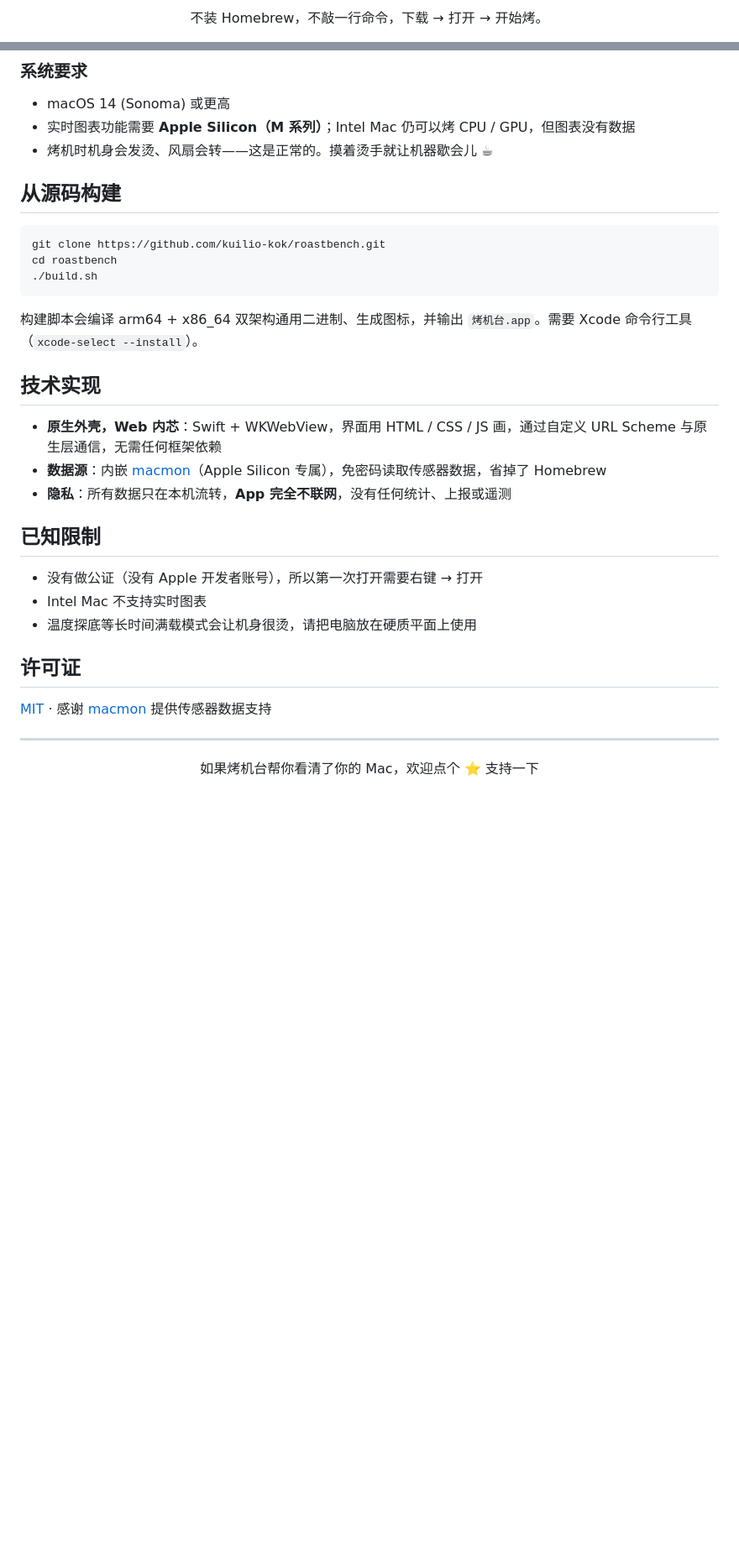
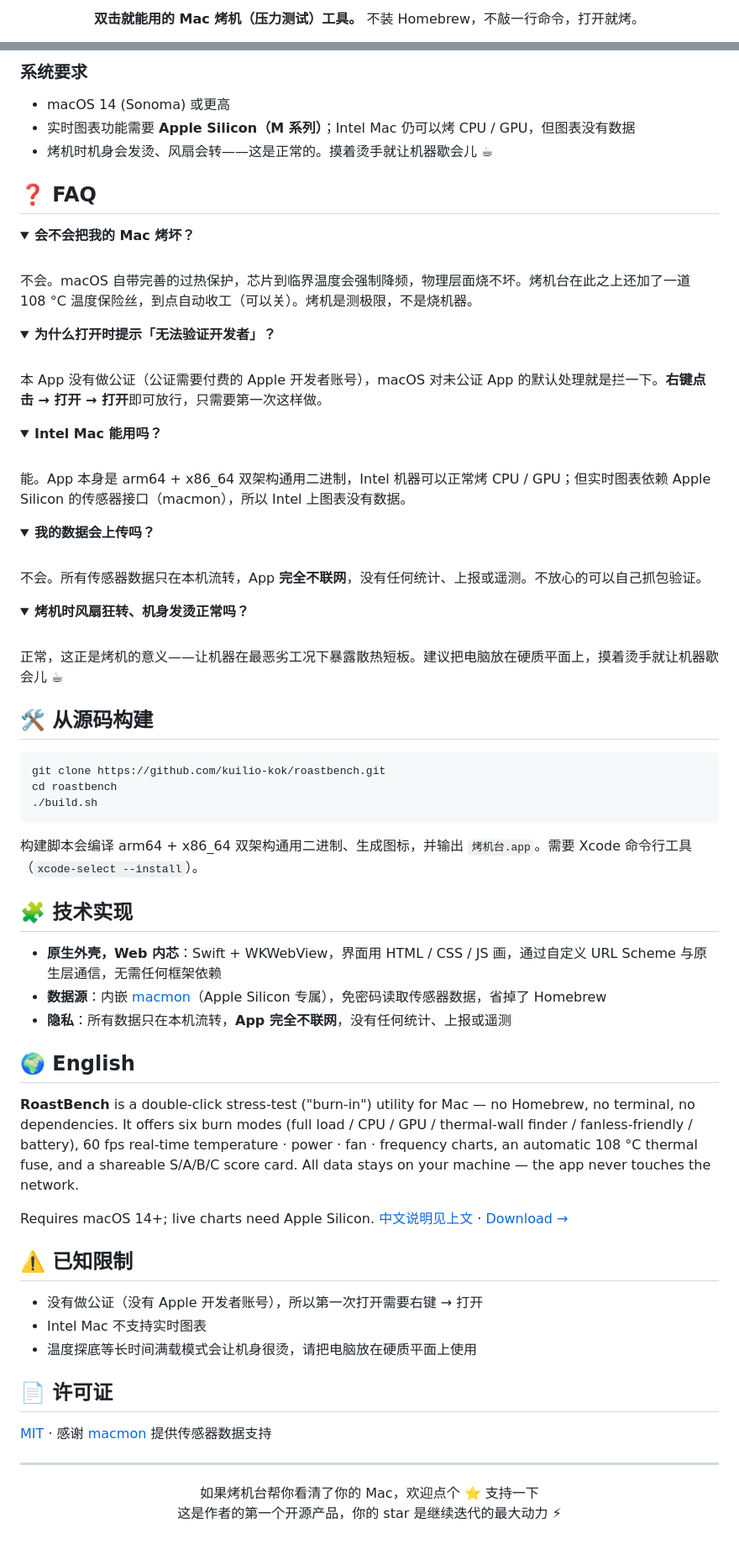
Before and after one commit to kuilio-kok/roastbench, a Markdown page: README.md, 2 parts joined by grey strips. Shown at 84% size. Rendered like a GitHub page; folded sections open; blank space fills up the shorter version.

````diff
--- a/README.md
+++ b/README.md
@@ -6,3 +10,4 @@
 
-不装 Homebrew，不敲一行命令，下载 → 打开 → 开始烤。
+**双击就能用的 Mac 烤机（压力测试）工具。**
+不装 Homebrew，不敲一行命令，打开就烤。
 
@@ -56,7 +82,53 @@
 - 实时图表功能需要 **Apple Silicon（M 系列）**；Intel Mac 仍可以烤 CPU / GPU，但图表没有数据
 - 烤机时机身会发烫、风扇会转——这是正常的。摸着烫手就让机器歇会儿 ☕
 
-## 从源码构建
+<a id="-faq"></a>
+
+## ❓ FAQ
+
+<details>
+<summary><b>会不会把我的 Mac 烤坏？</b></summary>
+<br>
+
+不会。macOS 自带完善的过热保护，芯片到临界温度会强制降频，物理层面烧不坏。烤机台在此之上还加了一道 108 °C 温度保险丝，到点自动收工（可以关）。烤机是测极限，不是烧机器。
+
+</details>
+
+<details>
+<summary><b>为什么打开时提示「无法验证开发者」？</b></summary>
+<br>
+
+本 App 没有做公证（公证需要付费的 Apple 开发者账号），macOS 对未公证 App 的默认处理就是拦一下。**右键点击 → 打开 → 打开**即可放行，只需要第一次这样做。
+
+</details>
+
+<details>
+<summary><b>Intel Mac 能用吗？</b></summary>
+<br>
+
+能。App 本身是 arm64 + x86_64 双架构通用二进制，Intel 机器可以正常烤 CPU / GPU；但实时图表依赖 Apple Silicon 的传感器接口（macmon），所以 Intel 上图表没有数据。
+
+</details>
+
+<details>
+<summary><b>我的数据会上传吗？</b></summary>
+<br>
+
+不会。所有传感器数据只在本机流转，App **完全不联网**，没有任何统计、上报或遥测。不放心的可以自己抓包验证。
+
+</details>
+
+<details>
+<summary><b>烤机时风扇狂转、机身发烫正常吗？</b></summary>
+<br>
+
+正常，这正是烤机的意义——让机器在最恶劣工况下暴露散热短板。建议把电脑放在硬质平面上，摸着烫手就让机器歇会儿 ☕
+
+</details>
+
+<a id="-从源码构建"></a>
+
+## 🛠 从源码构建
 
 ```bash
 git clone https://github.com/kuilio-kok/roastbench.git
@@ -66,19 +138,25 @@ cd roastbench
 
 构建脚本会编译 arm64 + x86_64 双架构通用二进制、生成图标，并输出 `烤机台.app`。需要 Xcode 命令行工具（`xcode-select --install`）。
 
-## 技术实现
+## 🧩 技术实现
 
 - **原生外壳，Web 内芯**：Swift + WKWebView，界面用 HTML / CSS / JS 画，通过自定义 URL Scheme 与原生层通信，无需任何框架依赖
 - **数据源**：内嵌 [macmon](https://github.com/vladkens/macmon)（Apple Silicon 专属），免密码读取传感器数据，省掉了 Homebrew
 - **隐私**：所有数据只在本机流转，**App 完全不联网**，没有任何统计、上报或遥测
 
-## 已知限制
+## 🌍 English
+
+**RoastBench** is a double-click stress-test ("burn-in") utility for Mac — no Homebrew, no terminal, no dependencies. It offers six burn modes (full load / CPU / GPU / thermal-wall finder / fanless-friendly / battery), 60 fps real-time temperature · power · fan · frequency charts, an automatic 108 °C thermal fuse, and a shareable S/A/B/C score card. All data stays on your machine — the app never touches the network.
+
+Requires macOS 14+; live charts need Apple Silicon. [中文说明见上文](#-为什么做它) · [Download →](https://github.com/kuilio-kok/roastbench/releases/latest)
+
+## ⚠️ 已知限制
 
 - 没有做公证（没有 Apple 开发者账号），所以第一次打开需要右键 → 打开
 - Intel Mac 不支持实时图表
 - 温度探底等长时间满载模式会让机身很烫，请把电脑放在硬质平面上使用
 
-## 许可证
+## 📄 许可证
 
 [MIT](LICENSE) · 感谢 [macmon](https://github.com/vladkens/macmon) 提供传感器数据支持
 
@@ -86,6 +164,7 @@ cd roastbench
 
 <div align="center">
 
-如果烤机台帮你看清了你的 Mac，欢迎点个 ⭐ 支持一下
+如果烤机台帮你看清了你的 Mac，欢迎点个 ⭐ 支持一下<br>
+这是作者的第一个开源产品，你的 star 是继续迭代的最大动力 ⚡
 
 </div>
````
Also changed, not shown: other parts of README.md (+34 -9 lines), docs/banner.png (added), docs/social-preview.png (added).
